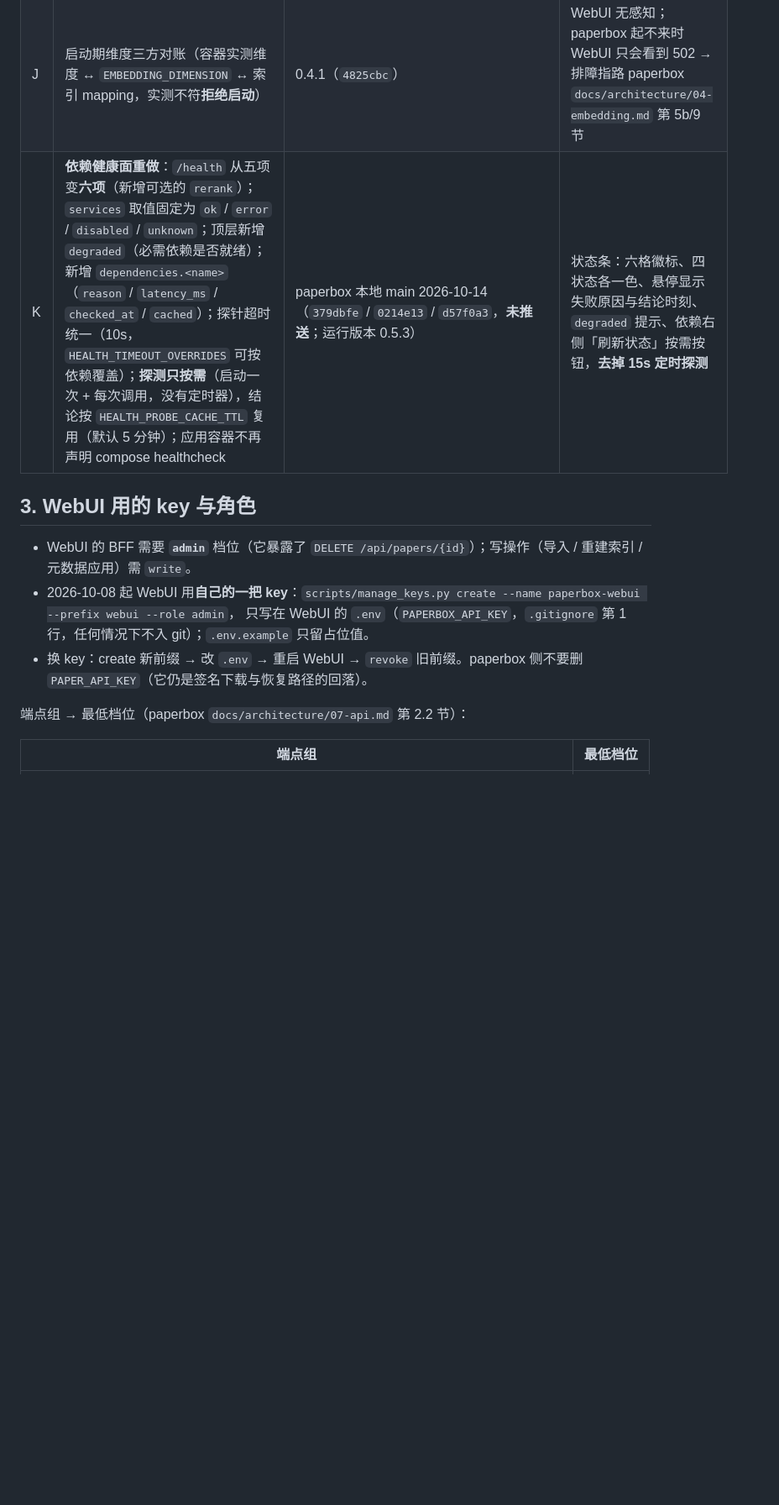
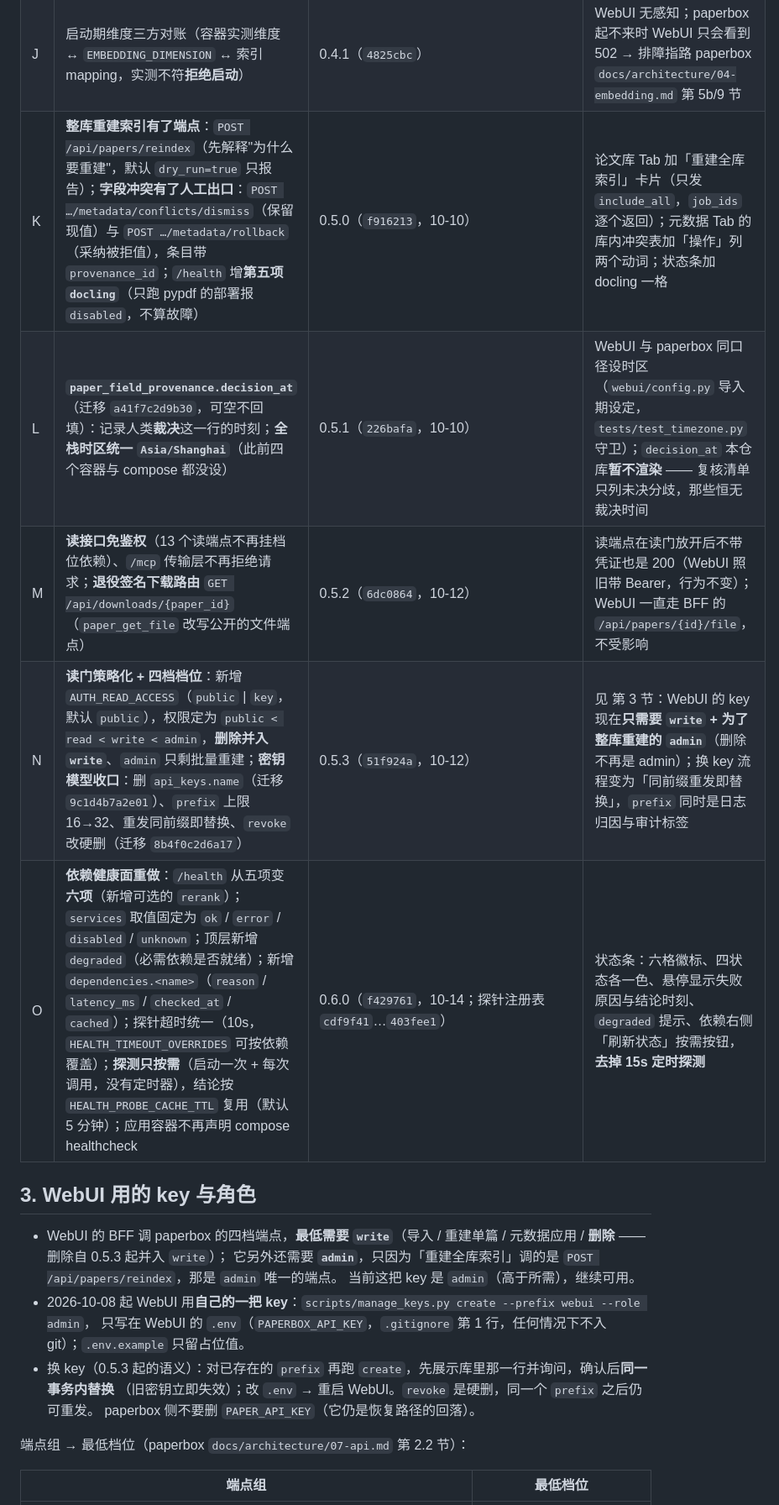
Before and after one commit to Fishskys/paperbox-webui, a Markdown page: docs/architecture/01-paperbox-contract.md, the part around one of its changes. Shown at 84% size. Drawn GitHub-style; blank space fills up the shorter version.

```diff
--- a/docs/architecture/01-paperbox-contract.md
+++ b/docs/architecture/01-paperbox-contract.md
@@ -37,14 +36,22 @@
 | H | 新增端点：`GET /api/papers/{id}/degradations`、`GET /api/search-logs`、`GET/PATCH /api/papers/{id}/metadata`、`POST …/metadata/rollback`、`POST /api/papers/ingest/dir`、`POST /api/papers/ingest/compressed` | 09-30 起 | 按需接入（降级账本 / 检索日志 / 元数据编辑回滚 / 目录与压缩包导入） |
 | I | MCP 面（`/mcp`，10 个工具） | 0.3.0 | **与 WebUI 无关**，不接 |
 | J | 启动期维度三方对账（容器实测维度 ↔ `EMBEDDING_DIMENSION` ↔ 索引 mapping，实测不符**拒绝启动**） | 0.4.1（`4825cbc`） | WebUI 无感知；paperbox 起不来时 WebUI 只会看到 502 → 排障指路 paperbox `docs/architecture/04-embedding.md` 第 5b/9 节 |
-| K | **依赖健康面重做**：`/health` 从五项变**六项**（新增可选的 `rerank`）；`services` 取值固定为 `ok` / `error` / `disabled` / `unknown`；顶层新增 `degraded`（必需依赖是否就绪）；新增 `dependencies.<name>`（`reason` / `latency_ms` / `checked_at` / `cached`）；探针超时统一（10s，`HEALTH_TIMEOUT_OVERRIDES` 可按依赖覆盖）；**探测只按需**（启动一次 + 每次调用，没有定时器），结论按 `HEALTH_PROBE_CACHE_TTL` 复用（默认 5 分钟）；应用容器不再声明 compose healthcheck | paperbox 本地 main 2026-10-14（`379dbfe` / `0214e13` / `d57f0a3`，**未推送**；运行版本 0.5.3） | 状态条：六格徽标、四状态各一色、悬停显示失败原因与结论时刻、`degraded` 提示、依赖右侧「刷新状态」按需按钮，**去掉 15s 定时探测** |
+| K | **整库重建索引有了端点**：`POST /api/papers/reindex`（先解释"为什么要重建"，默认 `dry_run=true` 只报告）；**字段冲突有了人工出口**：`POST …/metadata/conflicts/dismiss`（保留现值）与 `POST …/metadata/rollback`（采纳被拒值），条目带 `provenance_id`；`/health` 增**第五项 `docling`**（只跑 pypdf 的部署报 `disabled`，不算故障） | 0.5.0（`f916213`，10-10） | 论文库 Tab 加「重建全库索引」卡片（只发 `include_all`，`job_ids` 逐个返回）；元数据 Tab 的库内冲突表加「操作」列两个动词；状态条加 docling 一格 |
+| L | **`paper_field_provenance.decision_at`**（迁移 `a41f7c2d9b30`，可空不回填）：记录人类**裁决**这一行的时刻；**全栈时区统一 `Asia/Shanghai`**（此前四个容器与 compose 都没设） | 0.5.1（`226bafa`，10-10） | WebUI 与 paperbox 同口径设时区（`webui/config.py` 导入期设定，`tests/test_timezone.py` 守卫）；`decision_at` 本仓库**暂不渲染** —— 复核清单只列未决分歧，那些恒无裁决时间 |
+| M | **读接口免鉴权**（13 个读端点不再挂档位依赖）、`/mcp` 传输层不再拒绝请求；**退役签名下载路由** `GET /api/downloads/{paper_id}`（`paper_get_file` 改写公开的文件端点） | 0.5.2（`6dc0864`，10-12） | 读端点在读门放开后不带凭证也是 200（WebUI 照旧带 Bearer，行为不变）；WebUI 一直走 BFF 的 `/api/papers/{id}/file`，不受影响 |
+| N | **读门策略化 + 四档档位**：新增 `AUTH_READ_ACCESS`（`public` \| `key`，默认 `public`），权限定为 `public < read < write < admin`，**删除并入 `write`**、`admin` 只剩批量重建；**密钥模型收口**：删 `api_keys.name`（迁移 `9c1d4b7a2e01`）、`prefix` 上限 16→32、重发同前缀即替换、`revoke` 改硬删（迁移 `8b4f0c2d6a17`） | 0.5.3（`51f924a`，10-12） | 见 第 3 节：WebUI 的 key 现在**只需要 `write` + 为了整库重建的 `admin`**（删除不再是 admin）；换 key 流程变为「同前缀重发即替换」，`prefix` 同时是日志归因与审计标签 |
+| O | **依赖健康面重做**：`/health` 从五项变**六项**（新增可选的 `rerank`）；`services` 取值固定为 `ok` / `error` / `disabled` / `unknown`；顶层新增 `degraded`（必需依赖是否就绪）；新增 `dependencies.<name>`（`reason` / `latency_ms` / `checked_at` / `cached`）；探针超时统一（10s，`HEALTH_TIMEOUT_OVERRIDES` 可按依赖覆盖）；**探测只按需**（启动一次 + 每次调用，没有定时器），结论按 `HEALTH_PROBE_CACHE_TTL` 复用（默认 5 分钟）；应用容器不再声明 compose healthcheck | 0.6.0（`f429761`，10-14；探针注册表 `cdf9f41`…`403fee1`） | 状态条：六格徽标、四状态各一色、悬停显示失败原因与结论时刻、`degraded` 提示、依赖右侧「刷新状态」按需按钮，**去掉 15s 定时探测** |
 
 ## 3. WebUI 用的 key 与角色
 
-- WebUI 的 BFF 需要 **`admin`** 档位（它暴露了 `DELETE /api/papers/{id}`）；写操作（导入 / 重建索引 / 元数据应用）需 `write`。
-- 2026-10-08 起 WebUI 用**自己的一把 key**：`scripts/manage_keys.py create --name paperbox-webui --prefix webui --role admin`，
+- WebUI 的 BFF 调 paperbox 的四档端点，**最低需要 `write`**（导入 / 重建单篇 / 元数据应用 / **删除** —— 删除自 0.5.3 起并入 `write`）；
+  它另外还需要 **`admin`**，只因为「重建全库索引」调的是 `POST /api/papers/reindex`，那是 `admin` 唯一的端点。
+  当前这把 key 是 `admin`（高于所需），继续可用。
+- 2026-10-08 起 WebUI 用**自己的一把 key**：`scripts/manage_keys.py create --prefix webui --role admin`，
   只写在 WebUI 的 `.env`（`PAPERBOX_API_KEY`，`.gitignore` 第 1 行，任何情况下不入 git）；`.env.example` 只留占位值。
-- 换 key：create 新前缀 → 改 `.env` → 重启 WebUI → `revoke` 旧前缀。paperbox 侧不要删 `PAPER_API_KEY`（它仍是签名下载与恢复路径的回落）。
+- 换 key（0.5.3 起的语义）：对已存在的 `prefix` 再跑 `create`，先展示库里那一行并询问，确认后**同一事务内替换**
+  （旧密钥立即失效）；改 `.env` → 重启 WebUI。`revoke` 是硬删，同一个 `prefix` 之后仍可重发。
+  paperbox 侧不要删 `PAPER_API_KEY`（它仍是恢复路径的回落）。
 
 端点组 → 最低档位（paperbox `docs/architecture/07-api.md` 第 2.2 节）：
 
```
Also changed, not shown: other parts of docs/architecture/01-paperbox-contract.md (+10 -10 lines).
